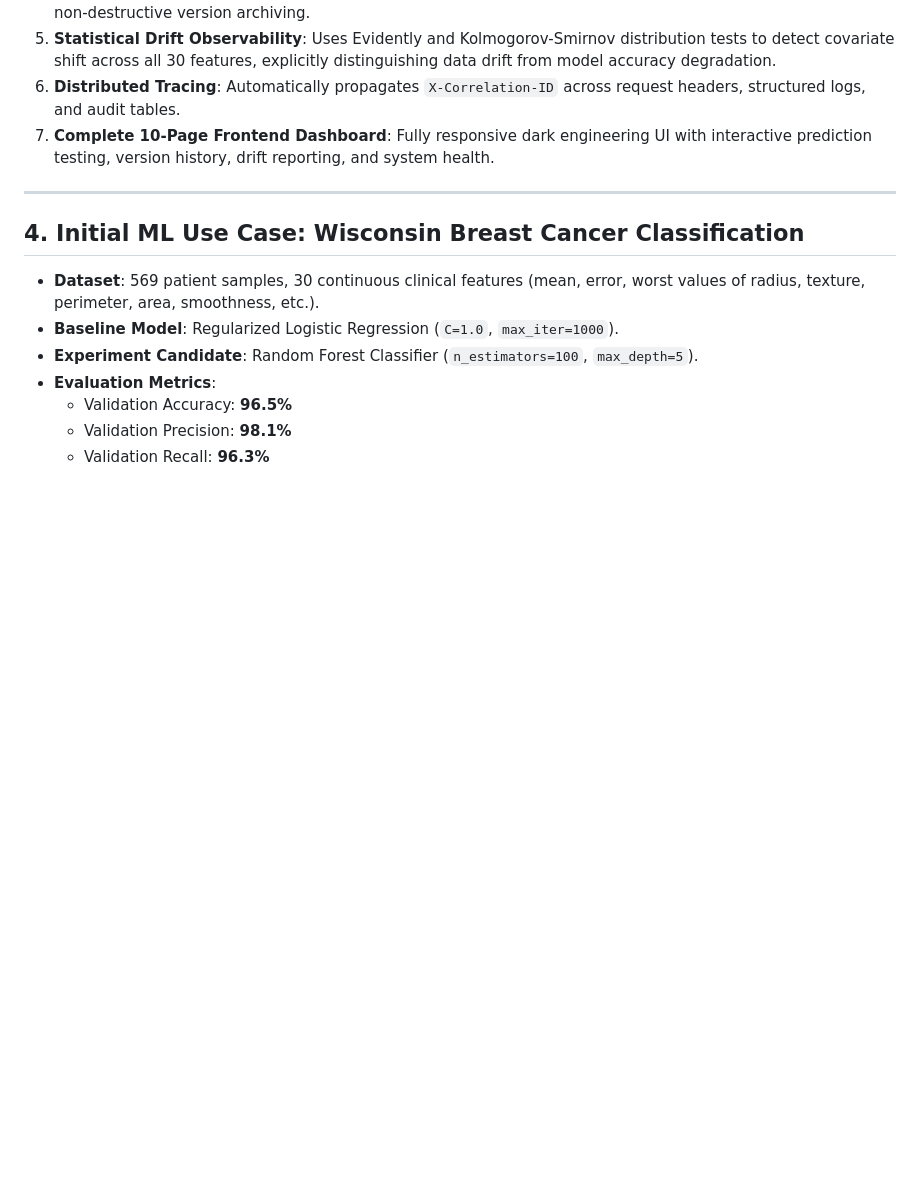
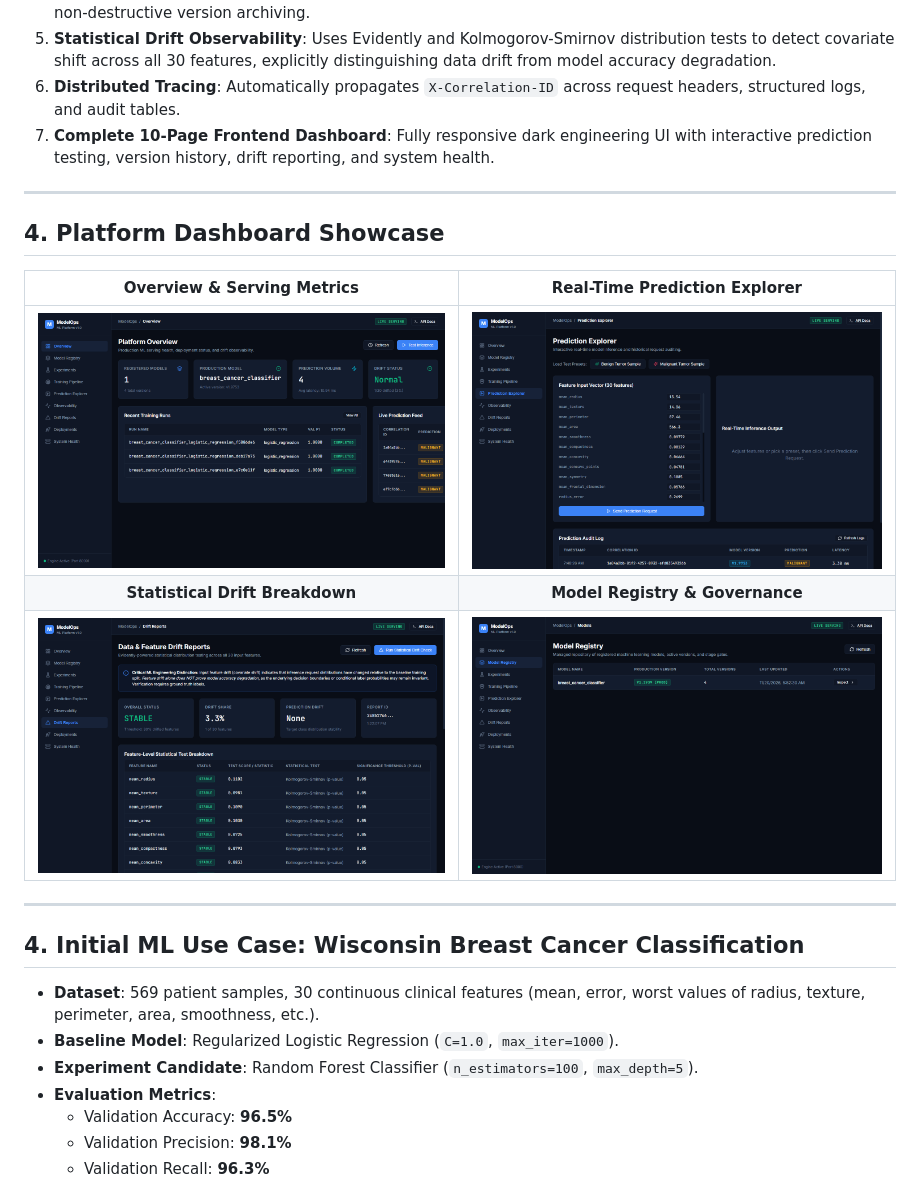
Before and after one commit to Priya-1305/ModelOps, a Markdown page: README.md, the part around the change. GitHub-like rendering; pictures changed too: docs/images/dashboard_drift.png (added), docs/images/dashboard_overview.png (added), docs/images/dashboard_predictions.png (added); blank space fills up the shorter version.

Commit message:
docs: add visual dashboard screenshots and showcase to README

```diff
--- a/README.md
+++ b/README.md
@@ -76,6 +76,16 @@ flowchart TD
 5. **Statistical Drift Observability**: Uses Evidently and Kolmogorov-Smirnov distribution tests to detect covariate shift across all 30 features, explicitly distinguishing data drift from model accuracy degradation.
 6. **Distributed Tracing**: Automatically propagates `X-Correlation-ID` across request headers, structured logs, and audit tables.
 7. **Complete 10-Page Frontend Dashboard**: Fully responsive dark engineering UI with interactive prediction testing, version history, drift reporting, and system health.
+
+---
+
+## 4. Platform Dashboard Showcase
+
+| Overview & Serving Metrics | Real-Time Prediction Explorer |
+|:---:|:---:|
+| ![Overview](docs/images/dashboard_overview.png) | ![Predictions](docs/images/dashboard_predictions.png) |
+| **Statistical Drift Breakdown** | **Model Registry & Governance** |
+| ![Drift](docs/images/dashboard_drift.png) | ![Registry](docs/images/dashboard_registry.png) |
 
 ---
 
```
